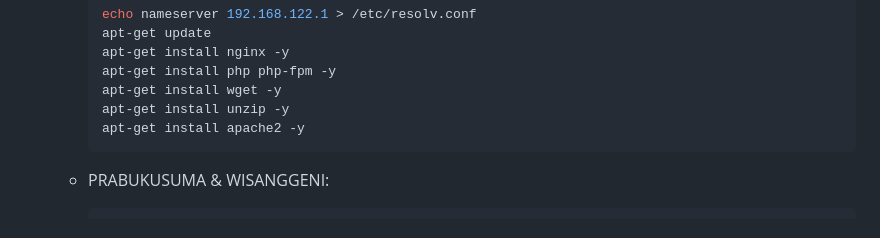
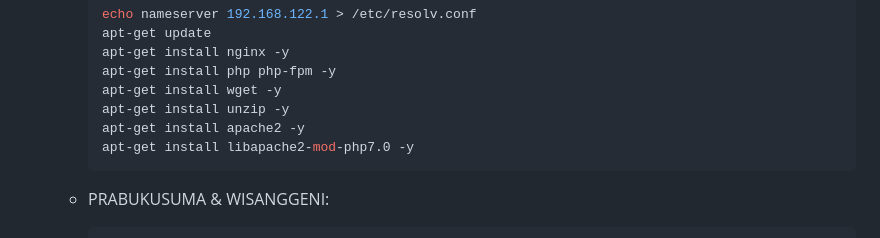
Before and after one commit to tsabitapr/Jarkom-Modul-2-E11-2023, a Markdown page: README.md, the part around the change. Drawn GitHub-style.

Commit message:
Update config bashrc abimanyu

````diff
--- a/README.md
+++ b/README.md
@@ -218,6 +218,7 @@ Membuat topologi 5
     apt-get install wget -y
     apt-get install unzip -y
     apt-get install apache2 -y
+    apt-get install libapache2-mod-php7.0 -y
     ```
   - PRABUKUSUMA & WISANGGENI:
     ```bash
````
